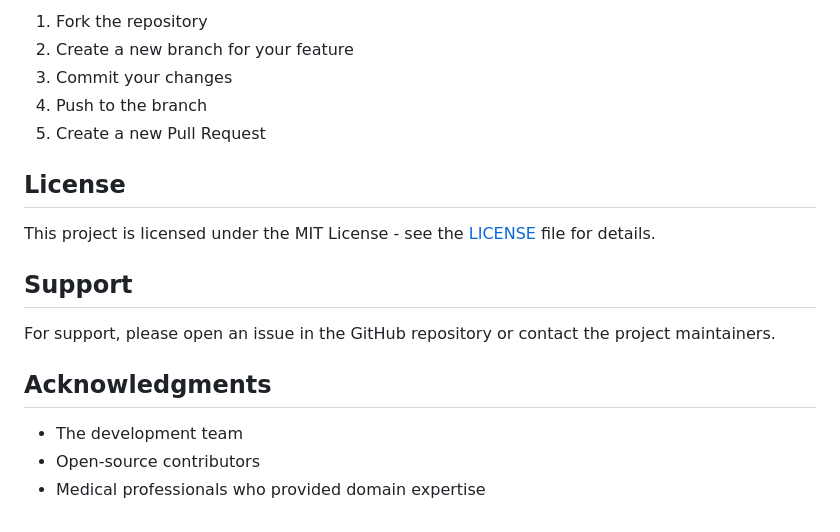
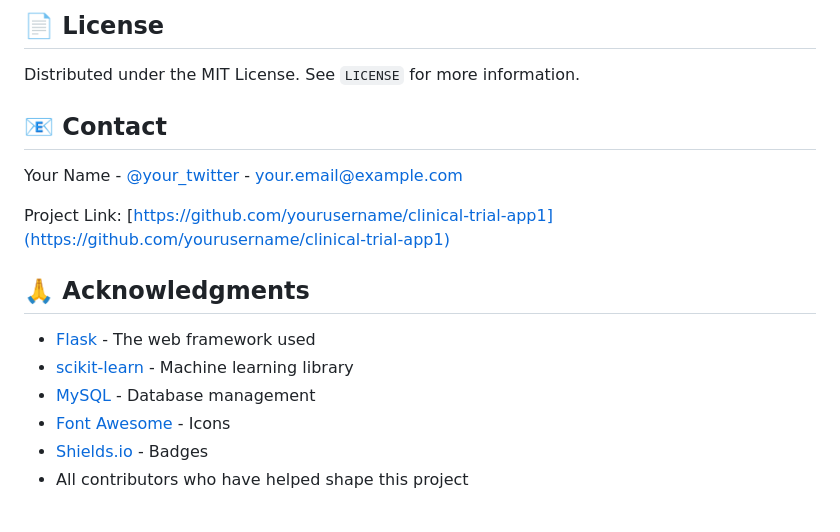
Before and after one commit to ManojRohokale/virtual-clinaical-trial-system, a Markdown page: README.md, the part around the change printed below. GitHub-like rendering.

```diff
--- a/README.md
+++ b/README.md
@@ -106,20 +156,19 @@ clinical-trial-app1/
 
-1. Fork the repository
-2. Create a new branch for your feature
-3. Commit your changes
-4. Push to the branch
-5. Create a new Pull Request
+## 📄 License
 
-## License
+Distributed under the MIT License. See `LICENSE` for more information.
 
-This project is licensed under the MIT License - see the [LICENSE](LICENSE) file for details.
+## 📧 Contact
 
-## Support
+Your Name - [@your_twitter](https://twitter.com/your_twitter) - your.email@example.com
 
-For support, please open an issue in the GitHub repository or contact the project maintainers.
+Project Link: [https://github.com/yourusername/clinical-trial-app1](https://github.com/yourusername/clinical-trial-app1)
 
-## Acknowledgments
+## 🙏 Acknowledgments
 
-- The development team
-- Open-source contributors
-- Medical professionals who provided domain expertise
+- [Flask](https://flask.palletsprojects.com/) - The web framework used
+- [scikit-learn](https://scikit-learn.org/) - Machine learning library
+- [MySQL](https://www.mysql.com/) - Database management
+- [Font Awesome](https://fontawesome.com/) - Icons
+- [Shields.io](https://shields.io/) - Badges
+- All contributors who have helped shape this project
```
Also changed, not shown: other parts of README.md (+115 -65 lines).
